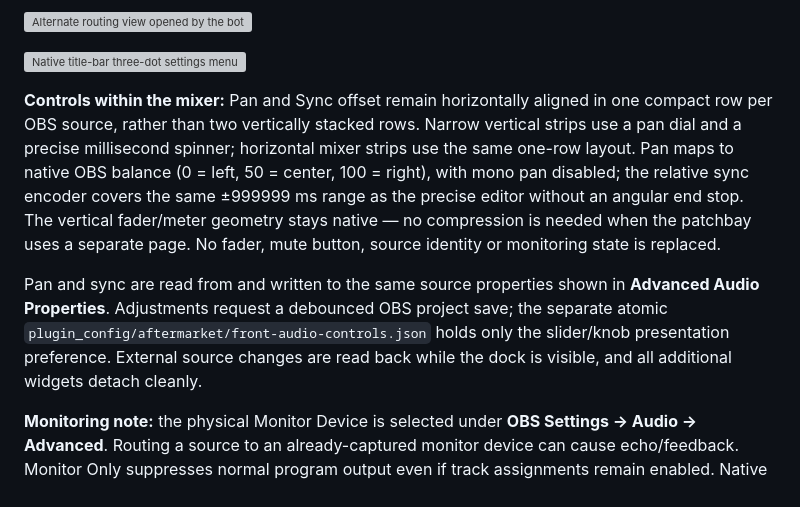
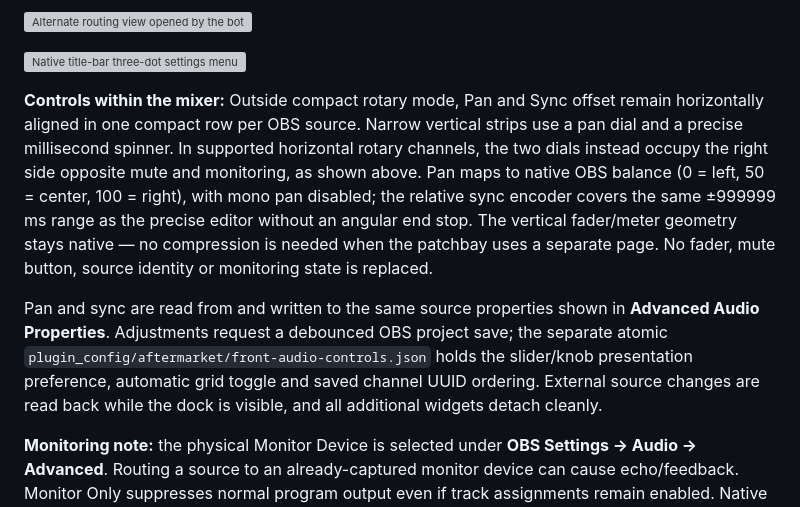
Before and after one commit to myrqyry/aftermarket, a Markdown page: docs/user-guide.md, the part around one of its changes. Rendered like a GitHub page; grey boxes are pictures that could not be loaded.

```diff
--- a/docs/user-guide.md
+++ b/docs/user-guide.md
@@ -725,9 +729,9 @@ Install [Exeldro's Audio Monitor](https://obsproject.com/forum/resources/audio-m
 
 ![Native title-bar three-dot settings menu](screenshots/readme/audiohub-title-settings.webp)
 
-**Controls within the mixer:** Pan and Sync offset remain horizontally aligned in one compact row per OBS source, rather than two vertically stacked rows. Narrow vertical strips use a pan dial and a precise millisecond spinner; horizontal mixer strips use the same one-row layout. Pan maps to native OBS balance (0 = left, 50 = center, 100 = right), with mono pan disabled; the relative sync encoder covers the same ±999999 ms range as the precise editor without an angular end stop. The vertical fader/meter geometry stays native — no compression is needed when the patchbay uses a separate page. No fader, mute button, source identity or monitoring state is replaced.
+**Controls within the mixer:** Outside compact rotary mode, Pan and Sync offset remain horizontally aligned in one compact row per OBS source. Narrow vertical strips use a pan dial and a precise millisecond spinner. In supported horizontal rotary channels, the two dials instead occupy the right side opposite mute and monitoring, as shown above. Pan maps to native OBS balance (0 = left, 50 = center, 100 = right), with mono pan disabled; the relative sync encoder covers the same ±999999 ms range as the precise editor without an angular end stop. The vertical fader/meter geometry stays native — no compression is needed when the patchbay uses a separate page. No fader, mute button, source identity or monitoring state is replaced.
 
-Pan and sync are read from and written to the same source properties shown in **Advanced Audio Properties**. Adjustments request a debounced OBS project save; the separate atomic `plugin_config/aftermarket/front-audio-controls.json` holds only the slider/knob presentation preference. External source changes are read back while the dock is visible, and all additional widgets detach cleanly.
+Pan and sync are read from and written to the same source properties shown in **Advanced Audio Properties**. Adjustments request a debounced OBS project save; the separate atomic `plugin_config/aftermarket/front-audio-controls.json` holds the slider/knob presentation preference, automatic grid toggle and saved channel UUID ordering. External source changes are read back while the dock is visible, and all additional widgets detach cleanly.
 
 **Monitoring note:** the physical Monitor Device is selected under **OBS Settings → Audio → Advanced**. Routing a source to an already-captured monitor device can cause echo/feedback. Monitor Only suppresses normal program output even if track assignments remain enabled. Native OBS monitoring still uses that one device. Independent device sends, when available, use the optional Audio Monitor backend; Aftermarket performs no arbitrary DSP/bus routing. With many sources, the diagram can still scroll.
 
```
Also changed, not shown: other parts of docs/user-guide.md (+4 -0 lines), README.md (+7 -3 lines), docs/screenshots/readme/mixer-rotary-current.png (added), docs/screenshots/readme/mixer-rotary-grid.png (added).
